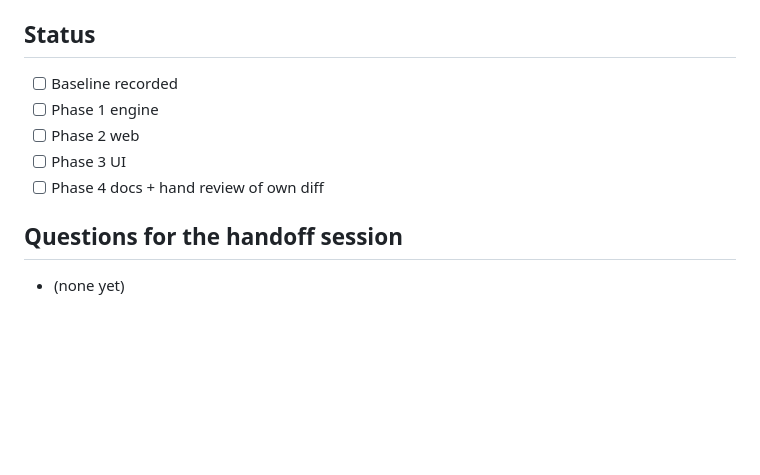
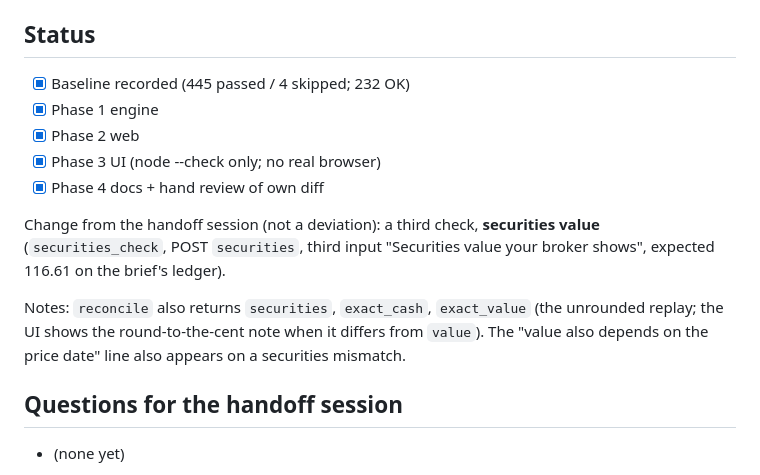
Before and after one commit to Rtasseff/Condor, a Markdown page: docs/handoffs/broker-reconcile.md, the part around the change. GitHub-like rendering; blank space fills up the shorter version.

```diff
--- a/docs/handoffs/broker-reconcile.md
+++ b/docs/handoffs/broker-reconcile.md
@@ -127,11 +127,20 @@ Hand-checked; pin each in a test.
 
 ## Status
 
-- [ ] Baseline recorded
-- [ ] Phase 1 engine
-- [ ] Phase 2 web
-- [ ] Phase 3 UI
-- [ ] Phase 4 docs + hand review of own diff
+- [x] Baseline recorded (445 passed / 4 skipped; 232 OK)
+- [x] Phase 1 engine
+- [x] Phase 2 web
+- [x] Phase 3 UI (node --check only; no real browser)
+- [x] Phase 4 docs + hand review of own diff
+
+Change from the handoff session (not a deviation): a third check,
+**securities value** (`securities_check`, POST `securities`, third input
+"Securities value your broker shows", expected 116.61 on the brief's ledger).
+
+Notes: `reconcile` also returns `securities`, `exact_cash`, `exact_value`
+(the unrounded replay; the UI shows the round-to-the-cent note when it differs
+from `value`). The "value also depends on the price date" line also appears on
+a securities mismatch.
 
 ## Questions for the handoff session
 
```
Also changed, not shown: README.md (+5 -0 lines).
